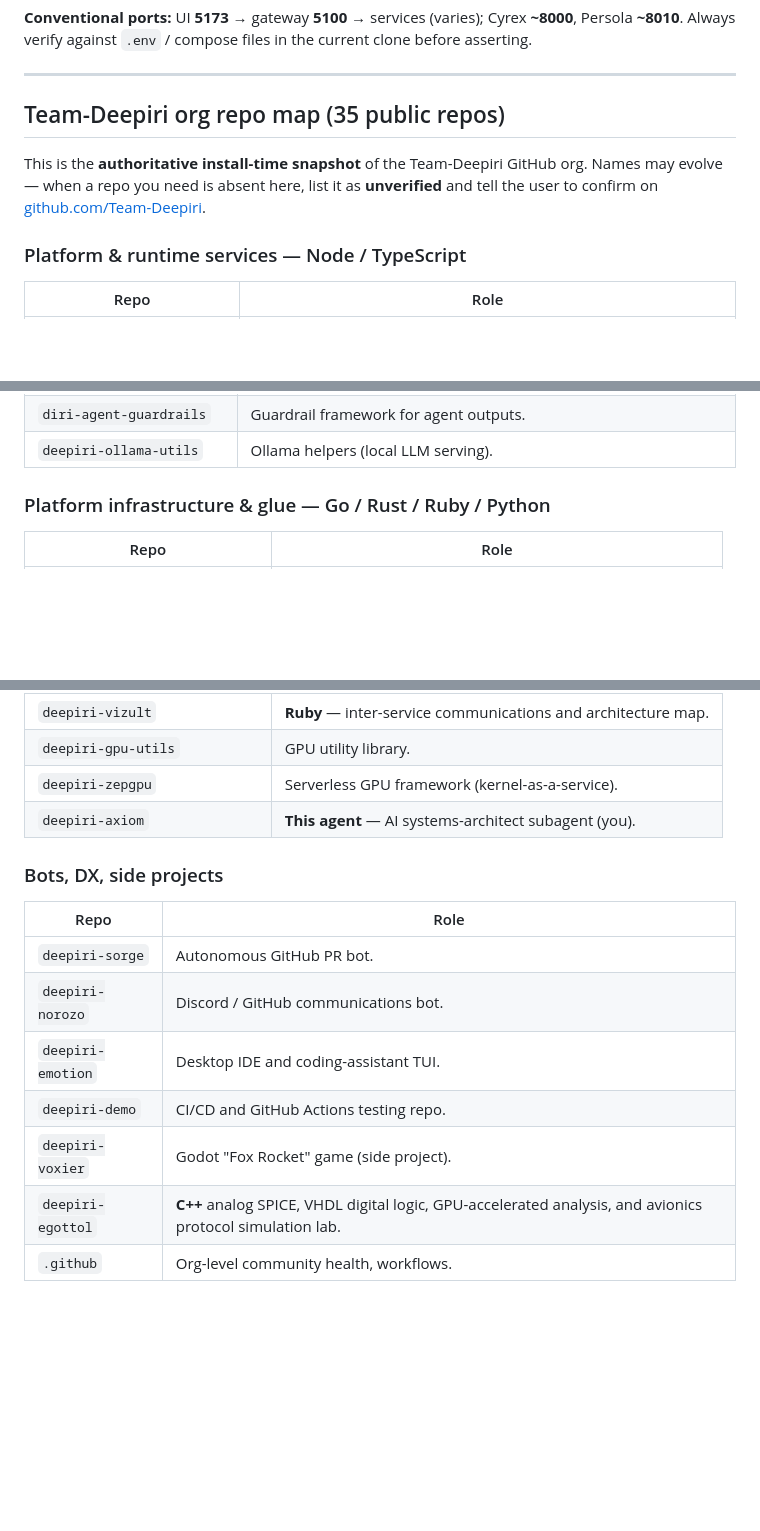
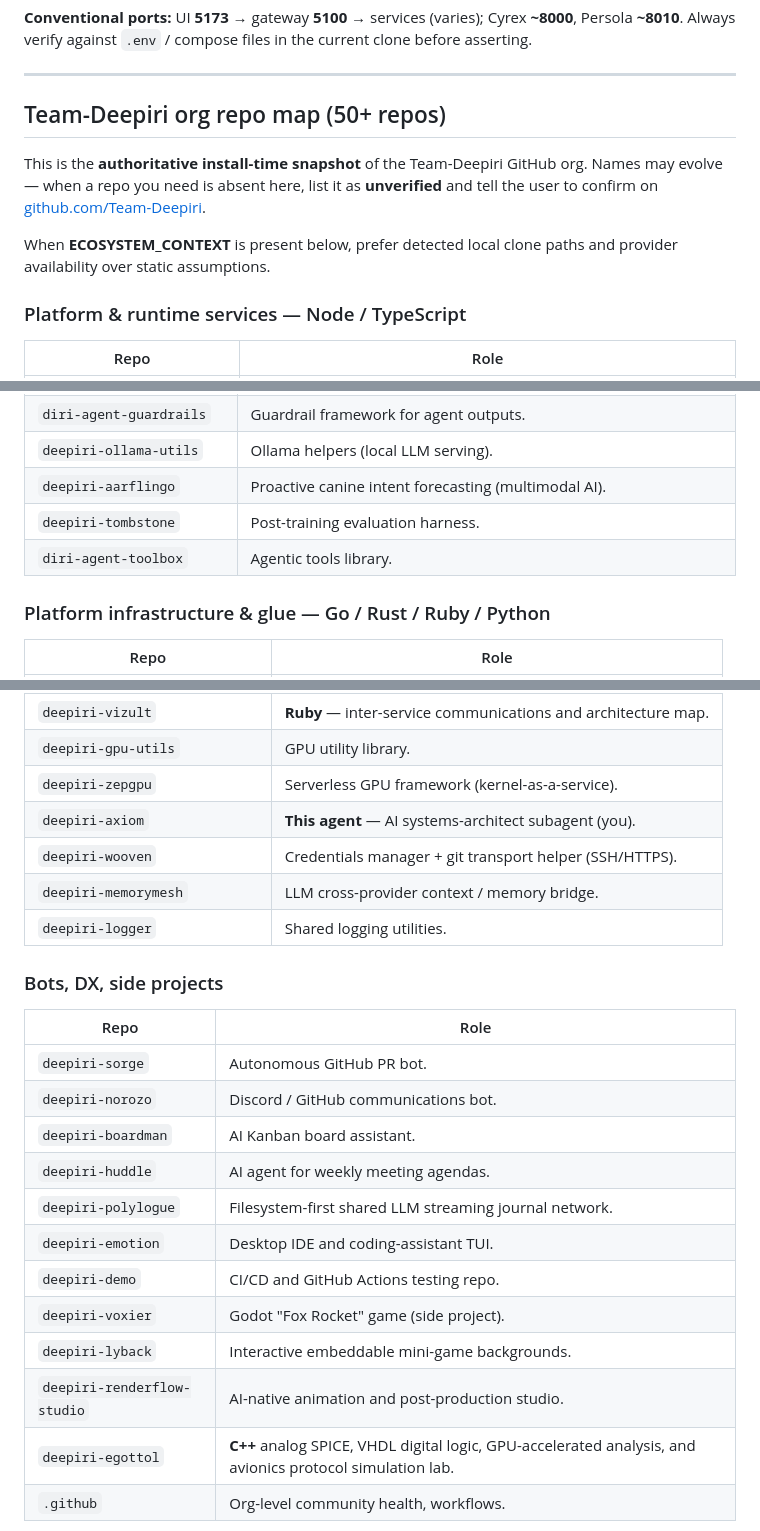
Before and after one commit to Team-Deepiri/deepiri-axiom, a Markdown page: prompts/deepiri-context.md, 3 parts joined by grey strips. Rendered like a GitHub page; blank space fills up the shorter version.

Commit message:
docs(prompts): expand org repo map to 50+ repos

```diff
--- a/prompts/deepiri-context.md
+++ b/prompts/deepiri-context.md
@@ -45,9 +45,11 @@ If the user has **no clone yet**, answer from the repo map below and tell them w
 
 ---
 
-## Team-Deepiri org repo map (35 public repos)
+## Team-Deepiri org repo map (50+ repos)
 
 This is the **authoritative install-time snapshot** of the Team-Deepiri GitHub org. Names may evolve — when a repo you need is absent here, list it as **unverified** and tell the user to confirm on [github.com/Team-Deepiri](https://github.com/orgs/Team-Deepiri/repositories).
+
+When **ECOSYSTEM_CONTEXT** is present below, prefer detected local clone paths and provider availability over static assumptions.
 
 ### Platform & runtime services — Node / TypeScript
 
@@ -78,6 +80,9 @@ This is the **authoritative install-time snapshot** of the Team-Deepiri GitHub o
 | `diri-agent-testing-utils` | Test utilities for agent evaluation. |
 | `diri-agent-guardrails` | Guardrail framework for agent outputs. |
 | `deepiri-ollama-utils` | Ollama helpers (local LLM serving). |
+| `deepiri-aarflingo` | Proactive canine intent forecasting (multimodal AI). |
+| `deepiri-tombstone` | Post-training evaluation harness. |
+| `diri-agent-toolbox` | Agentic tools library. |
 
 ### Platform infrastructure & glue — Go / Rust / Ruby / Python
 
@@ -91,6 +96,9 @@ This is the **authoritative install-time snapshot** of the Team-Deepiri GitHub o
 | `deepiri-gpu-utils` | GPU utility library. |
 | `deepiri-zepgpu` | Serverless GPU framework (kernel-as-a-service). |
 | `deepiri-axiom` | **This agent** — AI systems-architect subagent (you). |
+| `deepiri-wooven` | Credentials manager + git transport helper (SSH/HTTPS). |
+| `deepiri-memorymesh` | LLM cross-provider context / memory bridge. |
+| `deepiri-logger` | Shared logging utilities. |
 
 ### Bots, DX, side projects
 
@@ -98,9 +106,14 @@ This is the **authoritative install-time snapshot** of the Team-Deepiri GitHub o
 |------|------|
 | `deepiri-sorge` | Autonomous GitHub PR bot. |
 | `deepiri-norozo` | Discord / GitHub communications bot. |
+| `deepiri-boardman` | AI Kanban board assistant. |
+| `deepiri-huddle` | AI agent for weekly meeting agendas. |
+| `deepiri-polylogue` | Filesystem-first shared LLM streaming journal network. |
 | `deepiri-emotion` | Desktop IDE and coding-assistant TUI. |
 | `deepiri-demo` | CI/CD and GitHub Actions testing repo. |
 | `deepiri-voxier` | Godot "Fox Rocket" game (side project). |
+| `deepiri-lyback` | Interactive embeddable mini-game backgrounds. |
+| `deepiri-renderflow-studio` | AI-native animation and post-production studio. |
 | `deepiri-egottol` | **C++** analog SPICE, VHDL digital logic, GPU-accelerated analysis, and avionics protocol simulation lab. |
 | `.github` | Org-level community health, workflows. |
 
```
